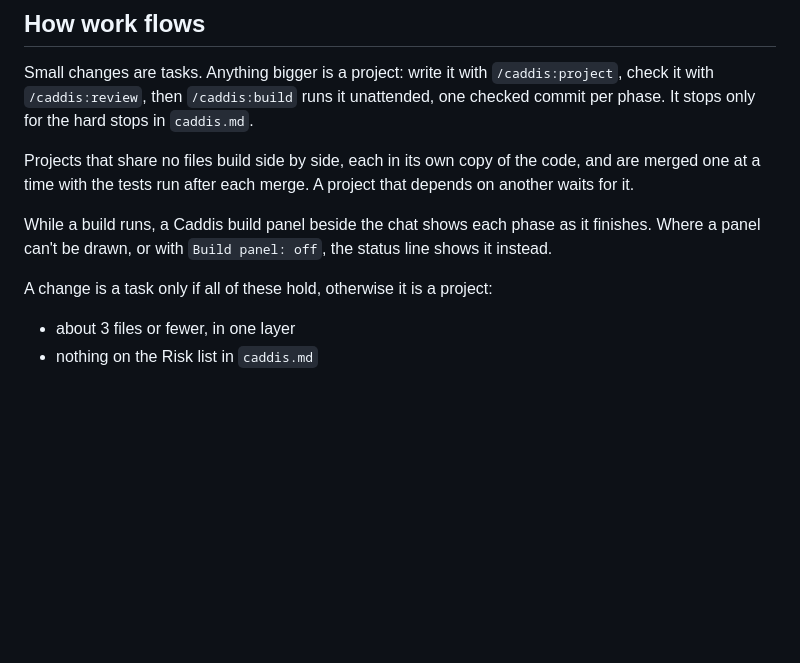
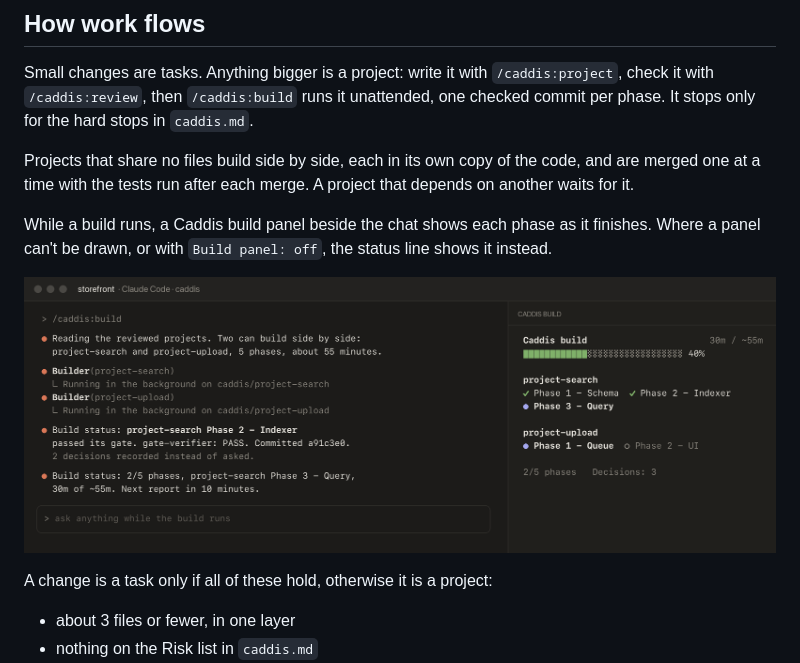
Before and after one commit to adivmaimon/Caddis, a Markdown page: plugin/README.md, the part around the change. Rendered like a GitHub page; pictures changed too: docs/build-panel.png (added); blank space fills up the shorter version.

```diff
--- a/plugin/README.md
+++ b/plugin/README.md
@@ -49,6 +49,8 @@ waits for it.
 
 While a build runs, a Caddis build panel beside the chat shows each phase as it finishes.
 Where a panel can't be drawn, or with `Build panel: off`, the status line shows it instead.
+
+![The Caddis build panel beside the chat](https://raw.githubusercontent.com/adivmaimon/caddis/main/docs/build-panel.png)
 
 A change is a task only if all of these hold, otherwise it is a project:
 - about 3 files or fewer, in one layer
```
Also changed, not shown: README.md (+4 -1 lines).
